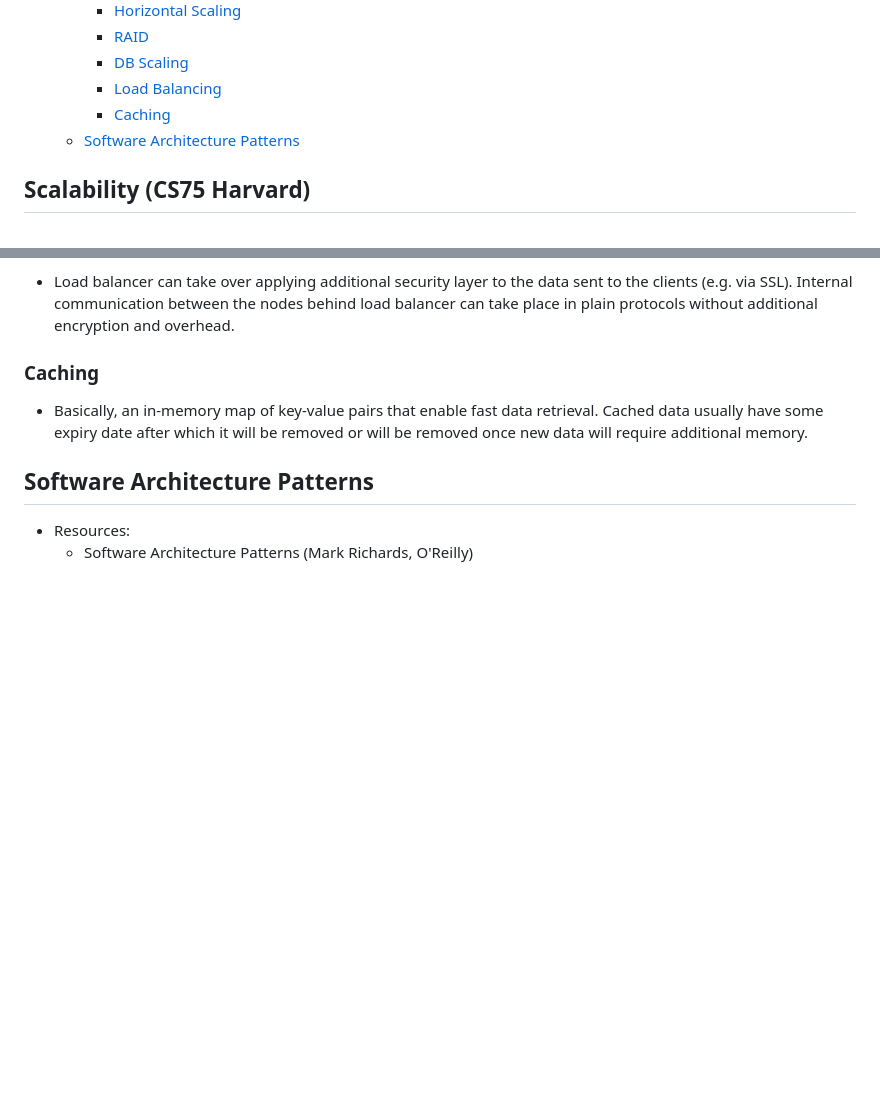
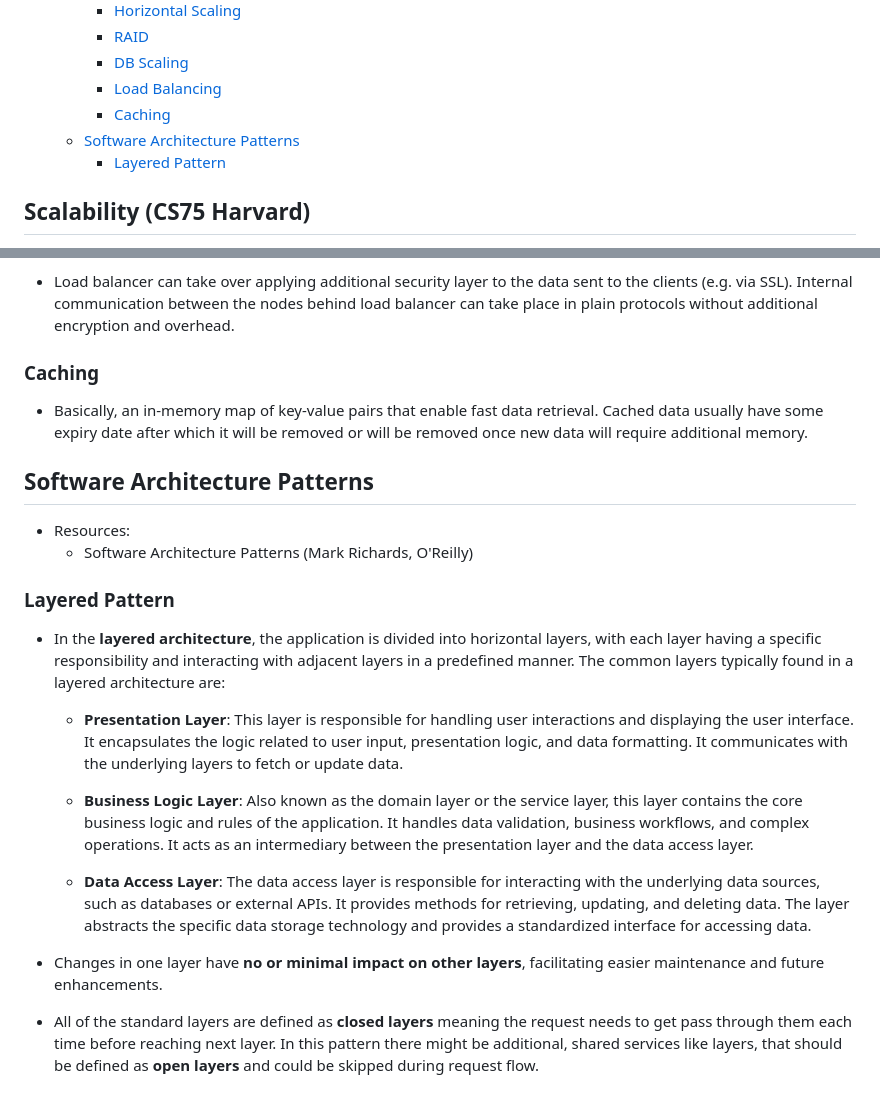
Before and after one commit to sunnyfloyd/master-notes, a Markdown page: software-architecture/software-architecture.md, 2 parts joined by grey strips. Drawn GitHub-style; blank space fills up the shorter version.

Commit message:
Add notes on layered architectural pattern

```diff
--- a/software-architecture/software-architecture.md
+++ b/software-architecture/software-architecture.md
@@ -12,6 +12,7 @@
     - [Load Balancing](#load-balancing)
     - [Caching](#caching)
   - [Software Architecture Patterns](#software-architecture-patterns)
+    - [Layered Pattern](#layered-pattern)
 
 ## Scalability (CS75 Harvard)
 
@@ -65,3 +66,17 @@
 
 - Resources:
   - Software Architecture Patterns (Mark Richards, O'Reilly)
+
+### Layered Pattern
+
+- In the **layered architecture**, the application is divided into horizontal layers, with each layer having a specific responsibility and interacting with adjacent layers in a predefined manner. The common layers typically found in a layered architecture are:
+
+  - **Presentation Layer**: This layer is responsible for handling user interactions and displaying the user interface. It encapsulates the logic related to user input, presentation logic, and data formatting. It communicates with the underlying layers to fetch or update data.
+
+  - **Business Logic Layer**: Also known as the domain layer or the service layer, this layer contains the core business logic and rules of the application. It handles data validation, business workflows, and complex operations. It acts as an intermediary between the presentation layer and the data access layer.
+
+  - **Data Access Layer**: The data access layer is responsible for interacting with the underlying data sources, such as databases or external APIs. It provides methods for retrieving, updating, and deleting data. The layer abstracts the specific data storage technology and provides a standardized interface for accessing data.
+
+- Changes in one layer have **no or minimal impact on other layers**, facilitating easier maintenance and future enhancements.
+
+- All of the standard layers are defined as **closed layers** meaning the request needs to get pass through them each time before reaching next layer. In this pattern there might be additional, shared services like layers, that should be defined as **open layers** and could be skipped during request flow.
```
